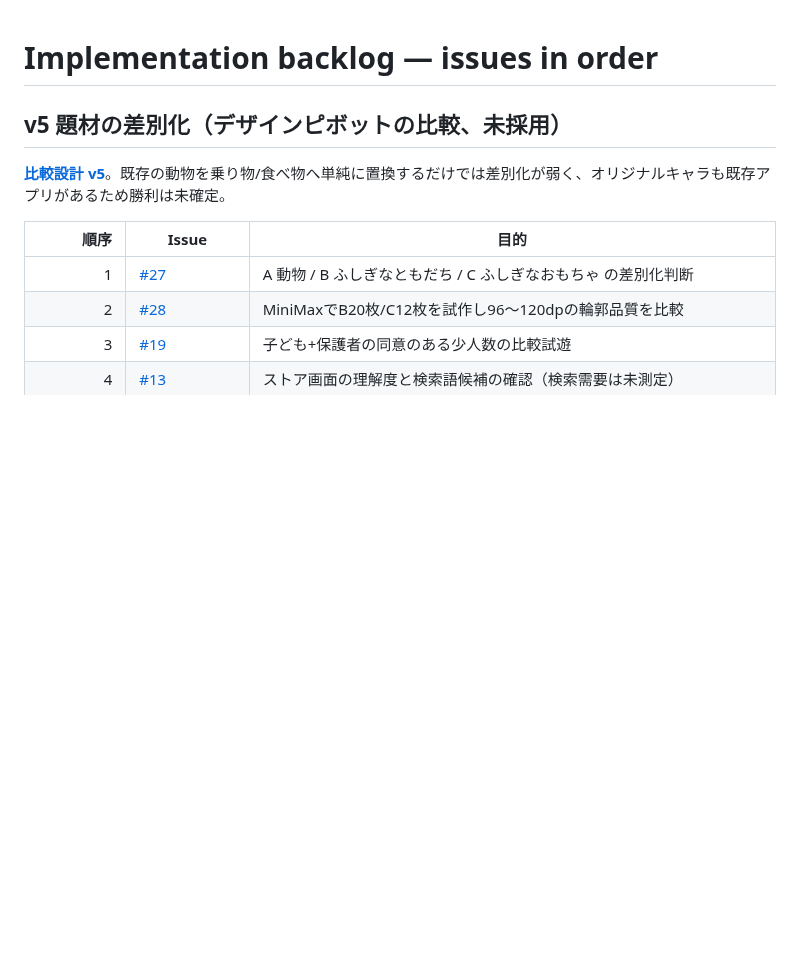
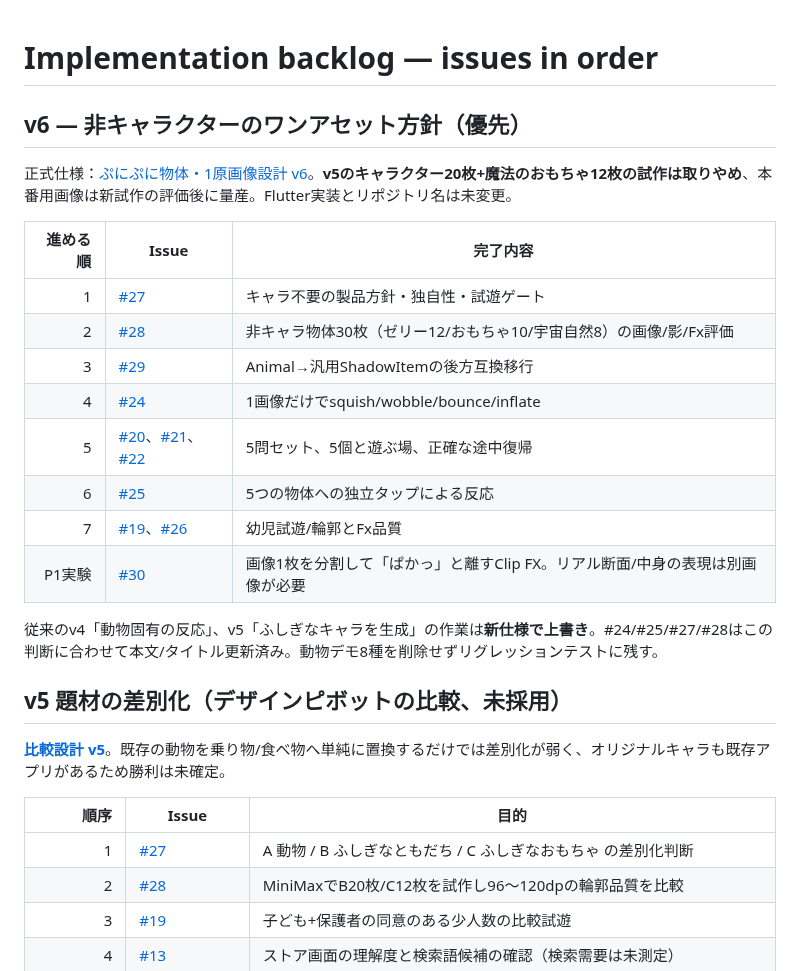
Before and after one commit to SMRI2170/animal-shadow-match, a Markdown page: docs/BACKLOG.md, the part around the change. Drawn GitHub-style; blank space fills up the shorter version.

Commit message:
docs(v6): prioritize one-asset squishy objects over characters

```diff
--- a/docs/BACKLOG.md
+++ b/docs/BACKLOG.md
@@ -1,4 +1,21 @@
 # Implementation backlog — issues in order
+
+## v6 — 非キャラクターのワンアセット方針（優先）
+
+正式仕様：[ぷにぷに物体・1原画像設計 v6](SINGLE_ASSET_OBJECT_GAME_JA.md)。**v5のキャラクター20枚+魔法のおもちゃ12枚の試作は取りやめ**、本番用画像は新試作の評価後に量産。Flutter実装とリポジトリ名は未変更。
+
+| 進める順 | Issue | 完了内容 |
+|---:|---|---|
+| 1 | [#27](https://github.com/SMRI2170/animal-shadow-match/issues/27) | キャラ不要の製品方針・独自性・試遊ゲート |
+| 2 | [#28](https://github.com/SMRI2170/animal-shadow-match/issues/28) | 非キャラ物体30枚（ゼリー12/おもちゃ10/宇宙自然8）の画像/影/Fx評価 |
+| 3 | [#29](https://github.com/SMRI2170/animal-shadow-match/issues/29) | Animal→汎用ShadowItemの後方互換移行 |
+| 4 | [#24](https://github.com/SMRI2170/animal-shadow-match/issues/24) | 1画像だけでsquish/wobble/bounce/inflate |
+| 5 | [#20](https://github.com/SMRI2170/animal-shadow-match/issues/20)、[#21](https://github.com/SMRI2170/animal-shadow-match/issues/21)、[#22](https://github.com/SMRI2170/animal-shadow-match/issues/22) | 5問セット、5個と遊ぶ場、正確な途中復帰 |
+| 6 | [#25](https://github.com/SMRI2170/animal-shadow-match/issues/25) | 5つの物体への独立タップによる反応 |
+| 7 | [#19](https://github.com/SMRI2170/animal-shadow-match/issues/19)、[#26](https://github.com/SMRI2170/animal-shadow-match/issues/26) | 幼児試遊/輪郭とFx品質 |
+| P1実験 | [#30](https://github.com/SMRI2170/animal-shadow-match/issues/30) | 画像1枚を分割して「ぱかっ」と離すClip FX。リアル断面/中身の表現は別画像が必要 |
+
+従来のv4「動物固有の反応」、v5「ふしぎなキャラを生成」の作業は**新仕様で上書き**。#24/#25/#27/#28はこの判断に合わせて本文/タイトル更新済み。動物デモ8種を削除せずリグレッションテストに残す。
 
 ## v5 題材の差別化（デザインピボットの比較、未採用）
 
```
